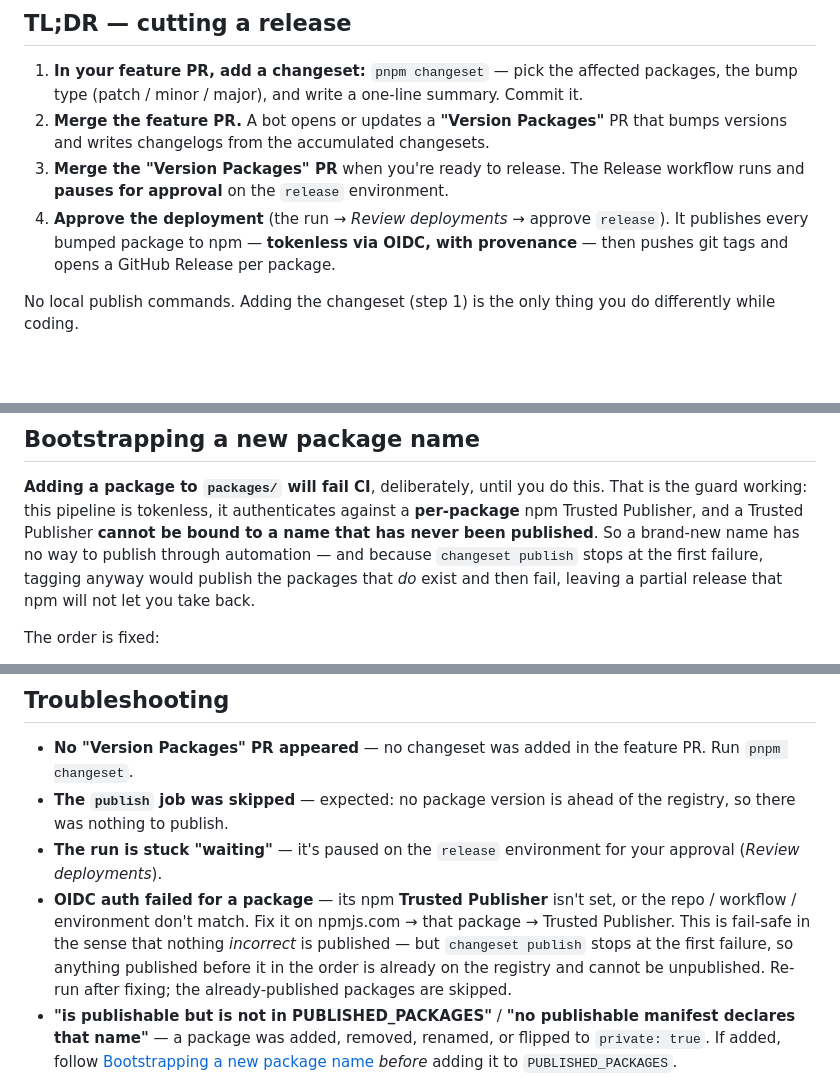
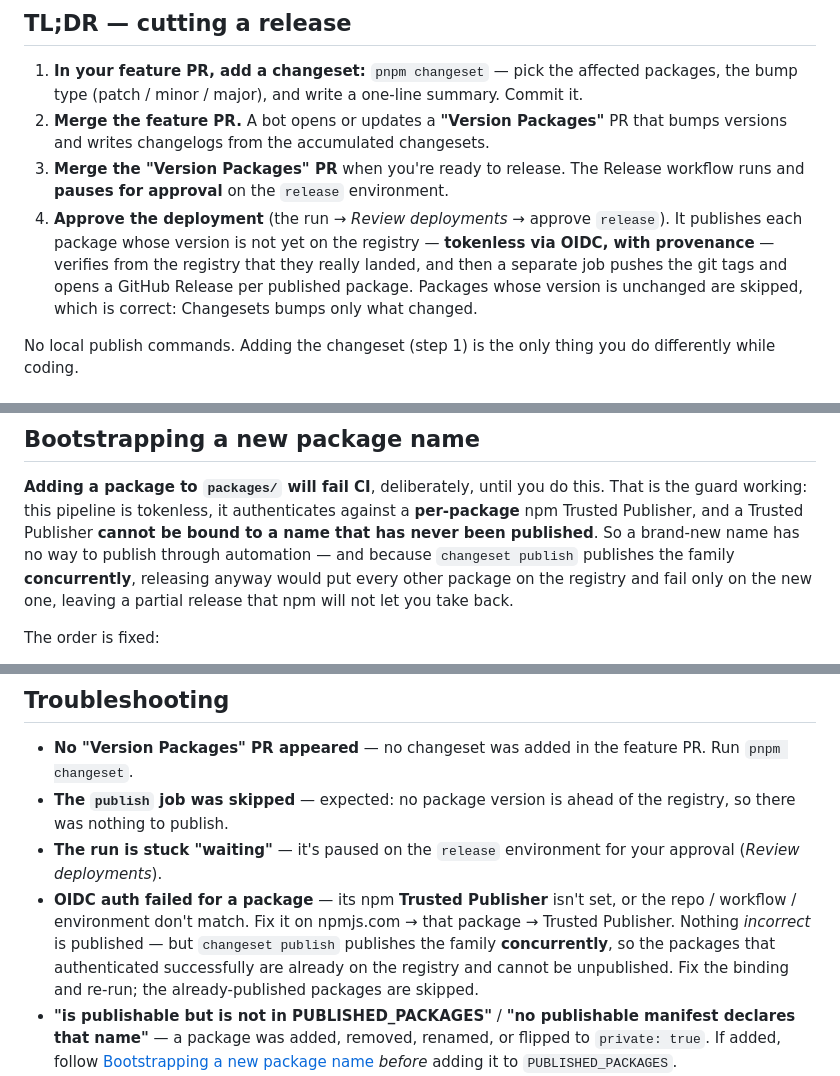
Before and after one commit to babystack/babystack, a Markdown page: RELEASING.md, 3 parts joined by grey strips. GitHub-like rendering; blank space fills up the shorter version.

Commit message:
docs(release): correct the partial-publish mechanism and harden the break-glass path
Three sentences in RELEASING.md described `changeset publish` as stopping at the first
failure and publishing in dependency order. It does neither: it publishes up to ten
packages CONCURRENTLY, so a failure on one does not stop the others — they land on the
registry immutably while it does not. The claim was inherited from the reference
implementation, which uses `pnpm -r publish` and really does walk the workspace
topologically. The consequence a maintainer draws from it is wrong in a way that matters:
"the packages before it in the order" understates the blast radius to "all of them".

Same fix applied in three places — the guard table, the bootstrap section, and the OIDC
troubleshooting entry — because each stated it independently. onadiet's copy was written
after this was established and already says the right thing.

Also:
  - the TL;DR no longer claims the release "publishes every bumped package". Changesets
    bumps only what changed, so unchanged packages are skipped, and that is correct rather
    than a shortfall. Tagging and the GitHub Releases are now a separate job, which the
    step still described as happening inline.
  - the break-glass path uses `pnpm install --frozen-lockfile` and runs `pnpm run check`
    first. It was a loose install with no gate — on the one release nobody is reviewing
    carefully. Matches onadiet.

```diff
--- a/RELEASING.md
+++ b/RELEASING.md
@@ -24,9 +24,11 @@ hand. This is the map to that pipeline (which lives in
    writes changelogs from the accumulated changesets.
 3. **Merge the "Version Packages" PR** when you're ready to release. The Release workflow runs and **pauses
    for approval** on the `release` environment.
-4. **Approve the deployment** (the run → _Review deployments_ → approve `release`). It publishes every
-   bumped package to npm — **tokenless via OIDC, with provenance** — then pushes git tags and opens a
-   GitHub Release per package.
+4. **Approve the deployment** (the run → _Review deployments_ → approve `release`). It publishes each
+   package whose version is not yet on the registry — **tokenless via OIDC, with provenance** — verifies
+   from the registry that they really landed, and then a separate job pushes the git tags and opens a
+   GitHub Release per published package. Packages whose version is unchanged are skipped, which is correct:
+   Changesets bumps only what changed.
 
 No local publish commands. Adding the changeset (step 1) is the only thing you do differently while coding.
 
@@ -146,9 +148,9 @@ pipeline, not of what is currently on the registry.
 **Adding a package to `packages/` will fail CI**, deliberately, until you do this. That is the guard
 working: this pipeline is tokenless, it authenticates against a **per-package** npm Trusted Publisher, and a
 Trusted Publisher **cannot be bound to a name that has never been published**. So a brand-new name has no
-way to publish through automation — and because `changeset publish` stops at the first failure, tagging
-anyway would publish the packages that _do_ exist and then fail, leaving a partial release that npm will not
-let you take back.
+way to publish through automation — and because `changeset publish` publishes the family **concurrently**,
+releasing anyway would put every other package on the registry and fail only on the new one, leaving a
+partial release that npm will not let you take back.
 
 The order is fixed:
 
@@ -222,10 +225,10 @@ Prefer the automated flow; this path exists so a broken pipeline never blocks a
 - **The run is stuck "waiting"** — it's paused on the `release` environment for your approval (_Review
   deployments_).
 - **OIDC auth failed for a package** — its npm **Trusted Publisher** isn't set, or the repo / workflow /
-  environment don't match. Fix it on npmjs.com → that package → Trusted Publisher. This is fail-safe in the
-  sense that nothing _incorrect_ is published — but `changeset publish` stops at the first failure, so
-  anything published before it in the order is already on the registry and cannot be unpublished. Re-run
-  after fixing; the already-published packages are skipped.
+  environment don't match. Fix it on npmjs.com → that package → Trusted Publisher. Nothing
+  _incorrect_ is published — but `changeset publish` publishes the family **concurrently**, so the packages
+  that authenticated successfully are already on the registry and cannot be unpublished. Fix the binding and
+  re-run; the already-published packages are skipped.
 - **"is publishable but is not in PUBLISHED_PACKAGES"** / **"no publishable manifest declares that name"** —
   a package was added, removed, renamed, or flipped to `private: true`. If added, follow [Bootstrapping a new package name](#bootstrapping-a-new-package-name)
   _before_ adding it to `PUBLISHED_PACKAGES`.
```
Also changed, not shown: other parts of RELEASING.md (+3 -2 lines).
